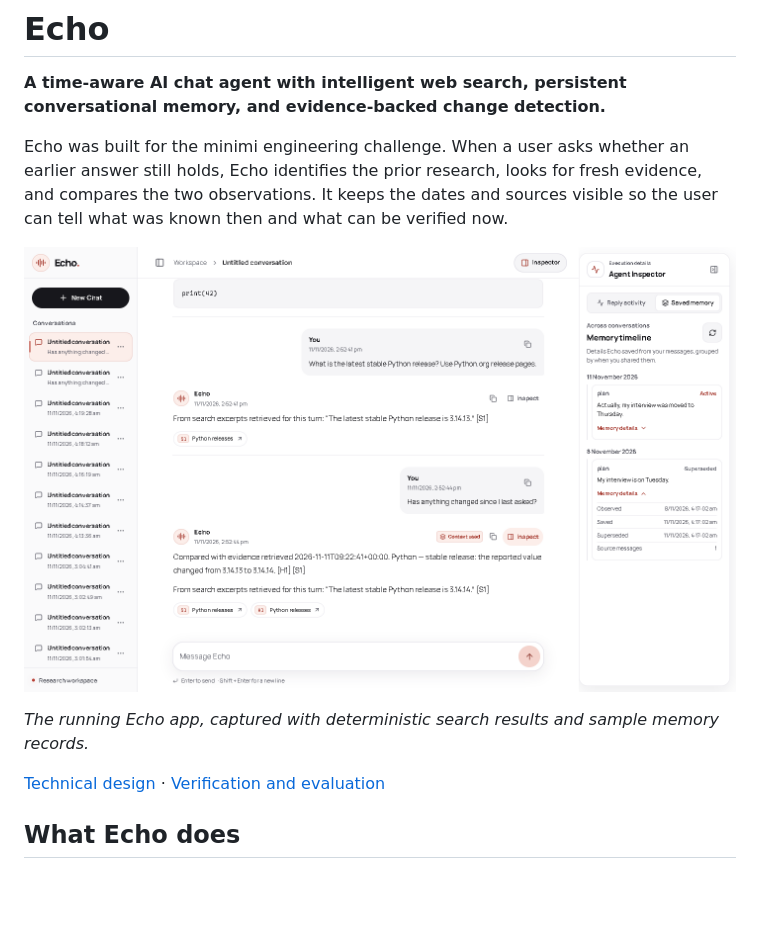
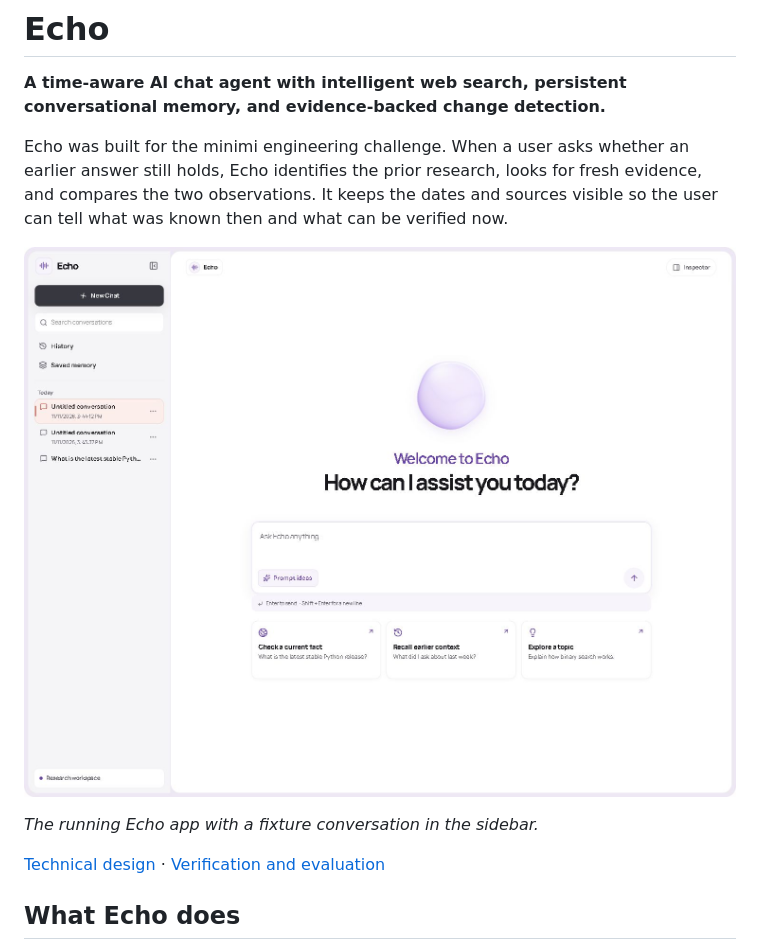
Before and after one commit to tanujkapoor-cmd/echo-time-aware-agent, a Markdown page: README.md, the part around the change. Drawn GitHub-style; pictures changed too: docs/echo-workspace.jpg (added), docs/echo-workspace.png (deleted); blank space fills up the shorter version.

Commit message:
docs: record workspace design and browser verification

```diff
--- a/README.md
+++ b/README.md
@@ -4,9 +4,9 @@
 
 Echo was built for the minimi engineering challenge. When a user asks whether an earlier answer still holds, Echo identifies the prior research, looks for fresh evidence, and compares the two observations. It keeps the dates and sources visible so the user can tell what was known then and what can be verified now.
 
-![Echo chat and Agent Inspector showing a time-aware comparison and saved memory](docs/echo-workspace.png)
+![Echo’s welcome workspace with a Three.js orb, composer, and suggested questions](docs/echo-workspace.jpg)
 
-*The running Echo app, captured with deterministic search results and sample memory records.*
+*The running Echo app with a fixture conversation in the sidebar.*
 
 [Technical design](design.md) · [Verification and evaluation](VERIFICATION.md)
 
```
Also changed, not shown: VERIFICATION.md (+6 -0 lines), design.md (+3 -1 lines).
